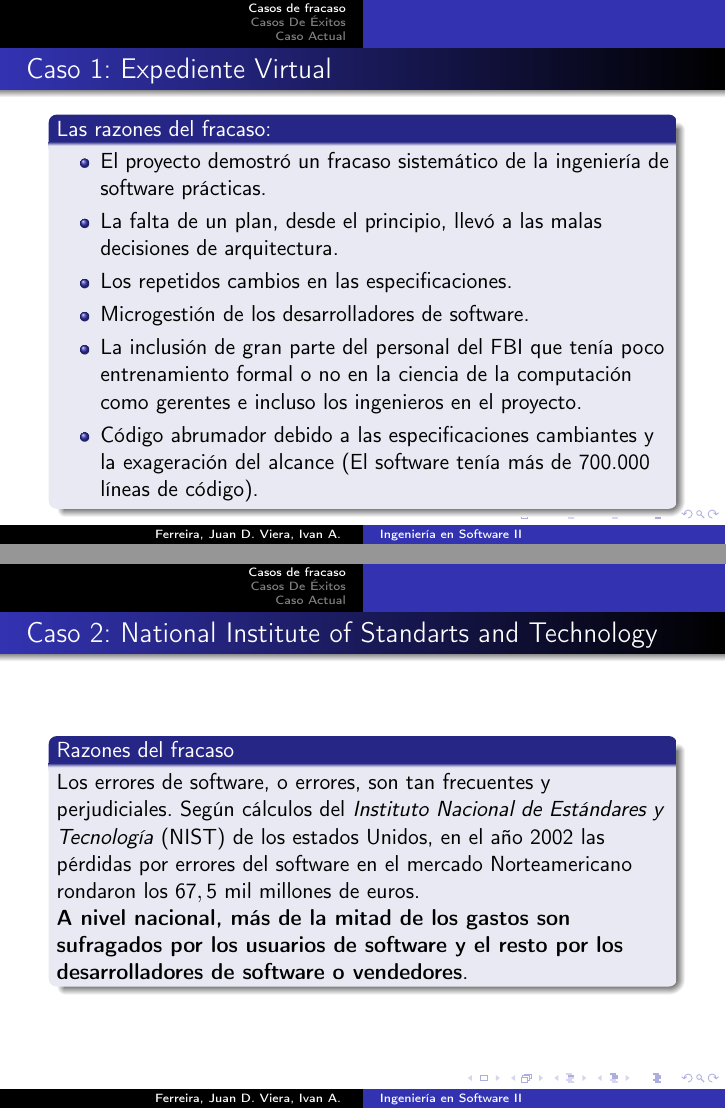
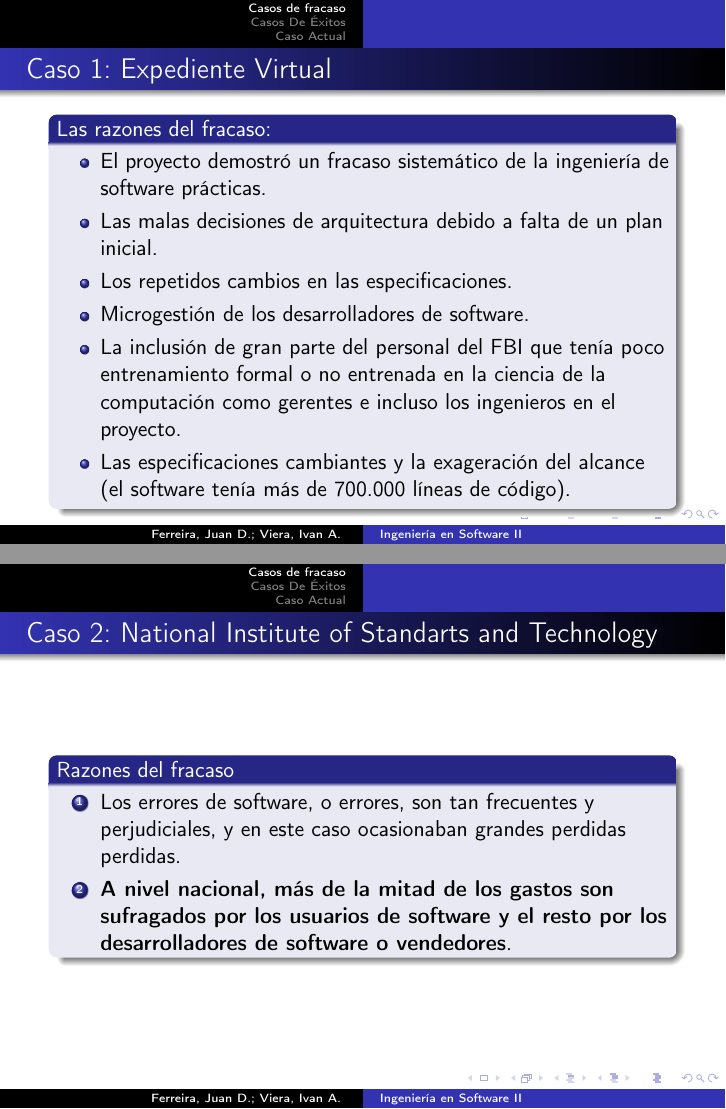
Before and after one commit to juniors90/ingenieriaensoftware2020, LaTeX slides (PresentacionTrabajoI/TrabajoPracticoI.tex): pages 12 and 17 of 40 before the commit and pages 13 and 21 of 45 after it, joined at a grey line. The pictures show the PDF file PresentacionTrabajoI/TrabajoPracticoI.pdf that the author committed with the source.

Commit message:
version-05

```diff
--- a/PresentacionTrabajoI/TrabajoPracticoI.tex
+++ b/PresentacionTrabajoI/TrabajoPracticoI.tex
@@ -70,15 +71,15 @@
 			\begin{itemize}
 				\item El proyecto demostró un fracaso sistemático de la ingeniería de software prácticas.
 				\pause
-				\item La falta de un plan, desde el principio, llevó a las malas decisiones de arquitectura.
+				\item Las malas decisiones de arquitectura debido a falta de un plan inicial.
 				\pause
 				\item Los repetidos cambios en las especificaciones.
 				\pause
 				\item Microgestión de los desarrolladores de software.
 				\pause
-				\item La inclusión de gran parte del personal del FBI que tenía poco entrenamiento formal o no en la ciencia de la computación como gerentes e incluso los ingenieros en el proyecto.
+				\item La inclusión de gran parte del personal del FBI que tenía poco entrenamiento formal o no entrenada en la ciencia de la computación como gerentes e incluso los ingenieros en el proyecto.
 				\pause
-				\item Código abrumador debido a las especificaciones cambiantes y la exageración del alcance (El software tenía más de 700.000 líneas de código).
+				\item Las especificaciones cambiantes y la exageración del alcance (el software tenía más de 700.000 líneas de código).
 			\end{itemize}
 		\end{block}
 	\end{frame}
@@ -117,9 +120,11 @@
     \begin{frame}
     	\frametitle{Caso 2: National Institute of Standarts and Technology}
     	\begin{block}{Razones del fracaso}
-    		 Los errores de software, o errores, son tan frecuentes y perjudiciales. Según cálculos del \textit{Instituto Nacional de Estándares y Tecnología} (NIST) de los  estados Unidos, en el año $2002$ las pérdidas por errores del software en el mercado Norteamericano rondaron los $67,5$ mil millones de euros.
-
-    		\textbf{A nivel nacional, más de la mitad de los gastos son sufragados por los usuarios de software y el resto por los desarrolladores de software o vendedores}.
+    		 \begin{enumerate}
+    		 	\item Los errores de software, o errores, son tan frecuentes y perjudiciales, y en este caso ocasionaban grandes perdidas perdidas.
+    		 	\pause
+    		 	\item \textbf{A nivel nacional, más de la mitad de los gastos son sufragados por los usuarios de software y el resto por los desarrolladores de software o vendedores}.
+    		 \end{enumerate}
     	\end{block}
     \end{frame}
 
```
Also changed, not shown: PresentacionTrabajoI/TrabajoPracticoI.pdf, PresentacionTrabajoI/TrabajoPracticoI.tex (22 more changed lines), 5 other files.
